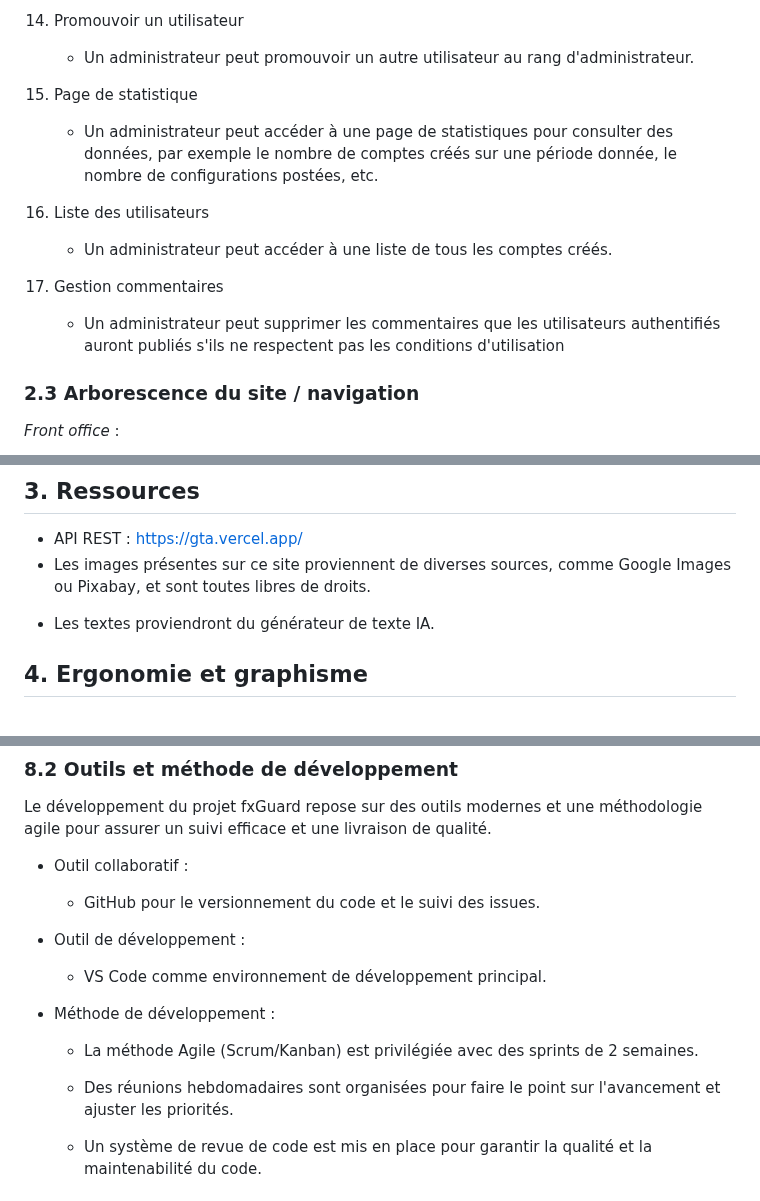
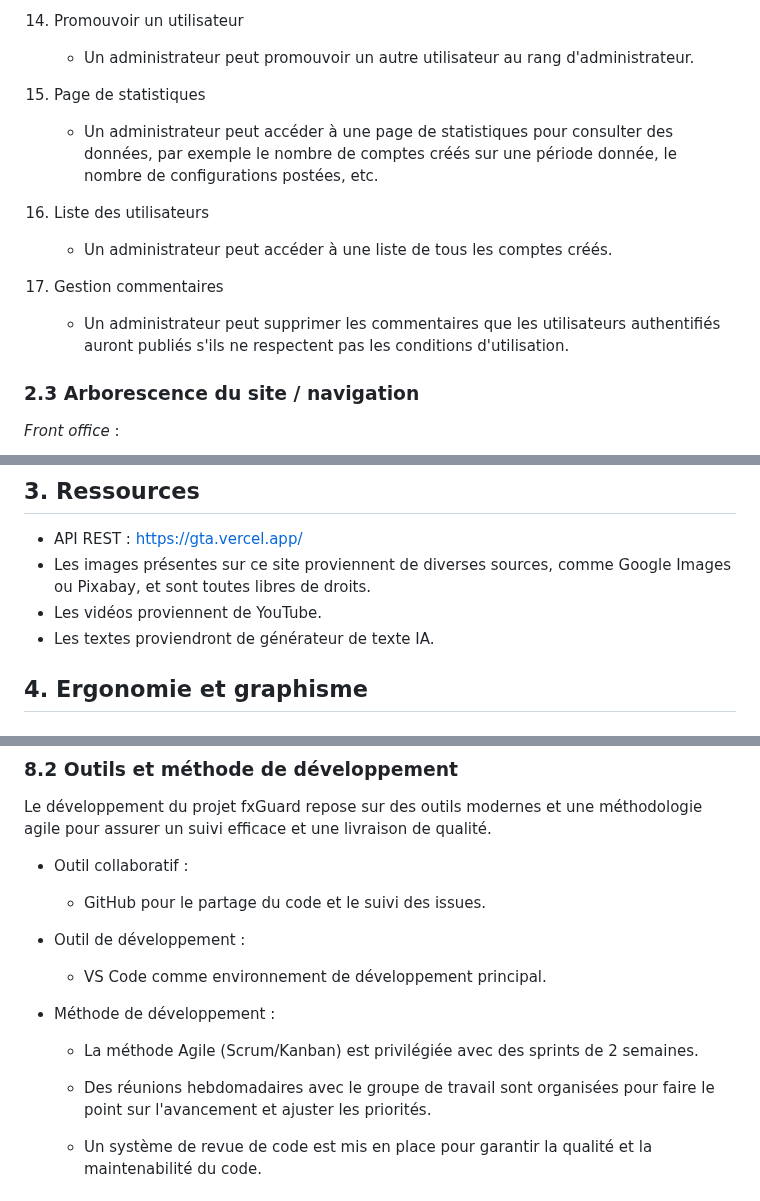
Before and after one commit to x3Lo/fxGuard, a Markdown page: README.md, 3 parts joined by grey strips. Rendered like a GitHub page.

Commit message:
edit CdC : correction

```diff
--- a/README.md
+++ b/README.md
@@ -138,14 +138,14 @@ Le site Web a pour vocation d'être utilisé par un public varié :
 14. Promouvoir un utilisateur
     - Un administrateur peut promouvoir un autre utilisateur au rang d'administrateur.
 
-15. Page de statistique
+15. Page de statistiques
     - Un administrateur peut accéder à une page de statistiques pour consulter des données, par exemple le nombre de comptes créés sur une période donnée, le nombre de configurations postées, etc.
 
 16. Liste des utilisateurs
     - Un administrateur peut accéder à une liste de tous les comptes créés.
 
 17. Gestion commentaires
-    - Un administrateur peut supprimer les commentaires que les utilisateurs authentifiés auront publiés s'ils ne respectent pas les conditions d'utilisation
+    - Un administrateur peut supprimer les commentaires que les utilisateurs authentifiés auront publiés s'ils ne respectent pas les conditions d'utilisation.
 
 ### 2.3 **Arborescence du site / navigation**
 
@@ -186,8 +186,8 @@ Le site Web a pour vocation d'être utilisé par un public varié :
 
 - API REST : https://gta.vercel.app/
 - Les images présentes sur ce site proviennent de diverses sources, comme Google Images ou Pixabay, et sont toutes libres de droits.
-<!-- - Les vidéo proviendont de youtube. -->
-- Les textes proviendront du générateur de texte IA.
+- Les vidéos proviennent de YouTube.
+- Les textes proviendront de générateur de texte IA.
 
 ## **4. Ergonomie et graphisme**
 
@@ -302,7 +302,7 @@ Le développement du projet fxGuard repose sur des outils modernes et une métho
 
 - Outil collaboratif :
 
-   - GitHub pour le versionnement du code et le suivi des issues.
+   - GitHub pour le partage du code et le suivi des issues.
 
 - Outil de développement :
 
@@ -312,7 +312,7 @@ Le développement du projet fxGuard repose sur des outils modernes et une métho
 
    - La méthode Agile (Scrum/Kanban) est privilégiée avec des sprints de 2 semaines.
 
-   - Des réunions hebdomadaires sont organisées pour faire le point sur l'avancement et ajuster les priorités.
+   - Des réunions hebdomadaires avec le groupe de travail sont organisées pour faire le point sur l'avancement et ajuster les priorités.
 
    - Un système de revue de code est mis en place pour garantir la qualité et la maintenabilité du code.
 
```
Also changed, not shown: other parts of README.md (+1 -1 lines).
